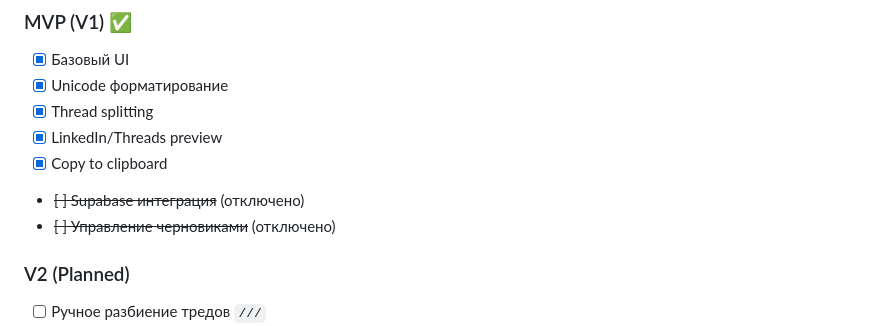
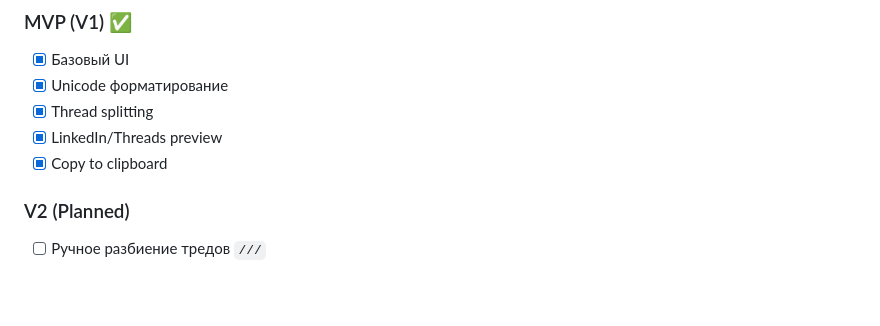
Before and after one commit to eliseyramsey/linkedin-threads-formatter, a Markdown page: README.md, the part around the change. Rendered like a GitHub page; blank space fills up the shorter version.

Commit message:
docs: remove Supabase from roadmap
Co-Authored-By: Claude Opus 4.5 <noreply@anthropic.com>

```diff
--- a/README.md
+++ b/README.md
@@ -73,8 +73,6 @@ npx serve
 - [x] Thread splitting
 - [x] LinkedIn/Threads preview
 - [x] Copy to clipboard
-- ~~[ ] Supabase интеграция~~ (отключено)
-- ~~[ ] Управление черновиками~~ (отключено)
 
 ### V2 (Planned)
 - [ ] Ручное разбиение тредов `///`
```
Also changed, not shown: docs/PLANNING.md (+0 -1 lines), docs/TASKS.md (+0 -1 lines).
